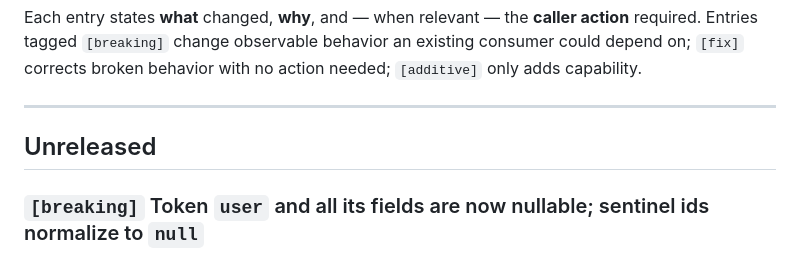
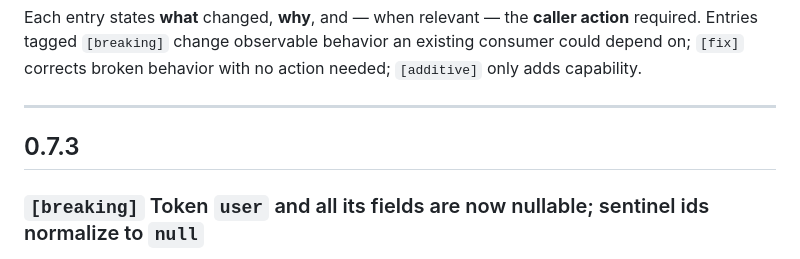
Before and after one commit to peek-travel/app-utilities, a Markdown page: changelog.md, the part around the change. Drawn GitHub-style.

Commit message:
docs(changelog): file the token-user breaking changes under 0.7.3
Co-Authored-By: Claude Opus 4.8 (1M context) <noreply@anthropic.com>

```diff
--- a/changelog.md
+++ b/changelog.md
@@ -12,7 +12,7 @@ action needed; `[additive]` only adds capability.
 
 ---
 
-## Unreleased
+## 0.7.3
 
 ### `[breaking]` Token `user` and all its fields are now nullable; sentinel ids normalize to `null`
 
```
